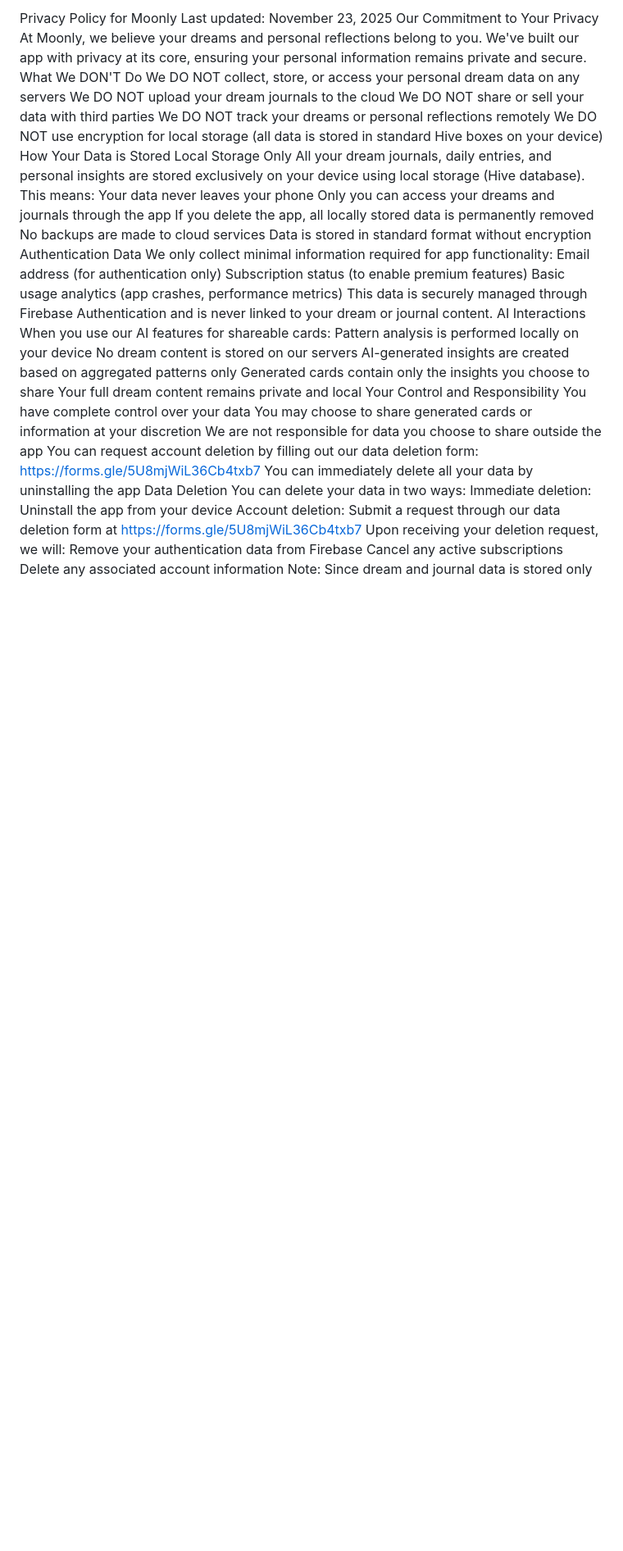
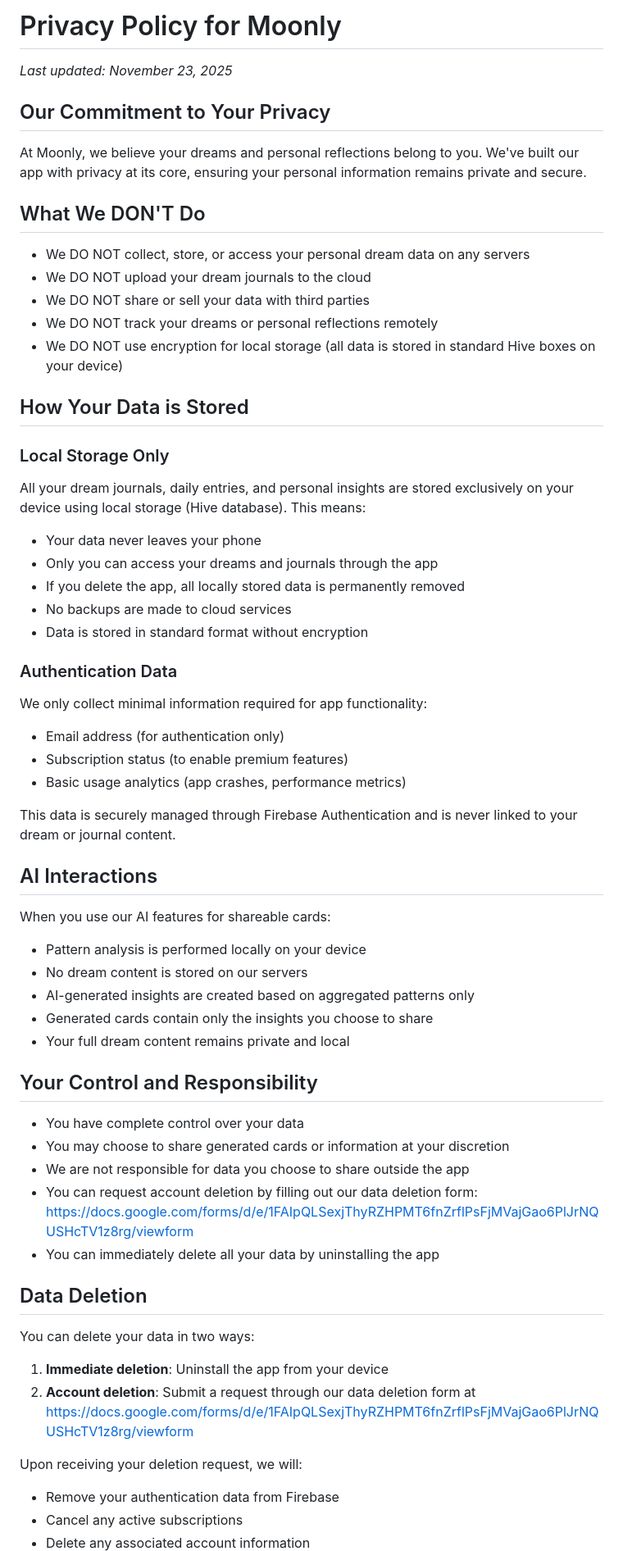
Before and after one commit to sanaai-health/moonly-legal, a Markdown page: privacy-policy.md, the part around the change printed below. Shown: that part at 82% size. GitHub-like rendering; blank space fills up the shorter version.

```diff
--- a/privacy-policy.md
+++ b/privacy-policy.md
@@ -1,46 +1,64 @@
-Privacy Policy for Moonly
-Last updated: November 23, 2025
-Our Commitment to Your Privacy
+# Privacy Policy for Moonly
+
+*Last updated: November 23, 2025*
+
+## Our Commitment to Your Privacy
+
 At Moonly, we believe your dreams and personal reflections belong to you. We've built our app with privacy at its core, ensuring your personal information remains private and secure.
-What We DON'T Do
-We DO NOT collect, store, or access your personal dream data on any servers
-We DO NOT upload your dream journals to the cloud
-We DO NOT share or sell your data with third parties
-We DO NOT track your dreams or personal reflections remotely
-We DO NOT use encryption for local storage (all data is stored in standard Hive boxes on your device)
-How Your Data is Stored
-Local Storage Only
+
+## What We DON'T Do
+
+- We DO NOT collect, store, or access your personal dream data on any servers
+- We DO NOT upload your dream journals to the cloud
+- We DO NOT share or sell your data with third parties
+- We DO NOT track your dreams or personal reflections remotely
+- We DO NOT use encryption for local storage (all data is stored in standard Hive boxes on your device)
+
+## How Your Data is Stored
+
+### Local Storage Only
 All your dream journals, daily entries, and personal insights are stored exclusively on your device using local storage (Hive database). This means:
-Your data never leaves your phone
-Only you can access your dreams and journals through the app
-If you delete the app, all locally stored data is permanently removed
-No backups are made to cloud services
-Data is stored in standard format without encryption
-Authentication Data
+
+- Your data never leaves your phone
+- Only you can access your dreams and journals through the app
+- If you delete the app, all locally stored data is permanently removed
+- No backups are made to cloud services
+- Data is stored in standard format without encryption
+
+### Authentication Data
 We only collect minimal information required for app functionality:
-Email address (for authentication only)
-Subscription status (to enable premium features)
-Basic usage analytics (app crashes, performance metrics)
+- Email address (for authentication only)
+- Subscription status (to enable premium features)
+- Basic usage analytics (app crashes, performance metrics)
+
 This data is securely managed through Firebase Authentication and is never linked to your dream or journal content.
-AI Interactions
+
+## AI Interactions
+
 When you use our AI features for shareable cards:
-Pattern analysis is performed locally on your device
-No dream content is stored on our servers
-AI-generated insights are created based on aggregated patterns only
-Generated cards contain only the insights you choose to share
-Your full dream content remains private and local
-Your Control and Responsibility
-You have complete control over your data
-You may choose to share generated cards or information at your discretion
-We are not responsible for data you choose to share outside the app
-You can request account deletion by filling out our data deletion form: https://forms.gle/5U8mjWiL36Cb4txb7
-You can immediately delete all your data by uninstalling the app
-Data Deletion
+- Pattern analysis is performed locally on your device
+- No dream content is stored on our servers
+- AI-generated insights are created based on aggregated patterns only
+- Generated cards contain only the insights you choose to share
+- Your full dream content remains private and local
+
+## Your Control and Responsibility
+
+- You have complete control over your data
+- You may choose to share generated cards or information at your discretion
+- We are not responsible for data you choose to share outside the app
+- You can request account deletion by filling out our data deletion form: https://docs.google.com/forms/d/e/1FAIpQLSexjThyRZHPMT6fnZrflPsFjMVajGao6PlJrNQUSHcTV1z8rg/viewform
+- You can immediately delete all your data by uninstalling the app
+
+## Data Deletion
+
 You can delete your data in two ways:
-Immediate deletion: Uninstall the app from your device
-Account deletion: Submit a request through our data deletion form at https://forms.gle/5U8mjWiL36Cb4txb7
+1. **Immediate deletion**: Uninstall the app from your device
+2. **Account deletion**: Submit a request through our data deletion form at https://docs.google.com/forms/d/e/1FAIpQLSexjThyRZHPMT6fnZrflPsFjMVajGao6PlJrNQUSHcTV1z8rg/viewform
+
 Upon receiving your deletion request, we will:
-Remove your authentication data from Firebase
-Cancel any active subscriptions
-Delete any associated account information
+- Remove your authentication data from Firebase
+- Cancel any active subscriptions
+- Delete any associated account information
+
 Note: Since dream and journal data is stored only on your device, uninstalling the app immediately removes all personal content.
```
Also changed, not shown: other parts of privacy-policy.md (+54 -31 lines).
